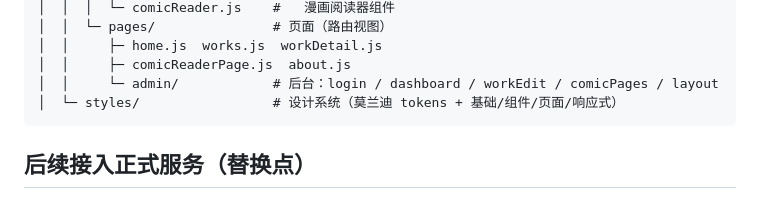
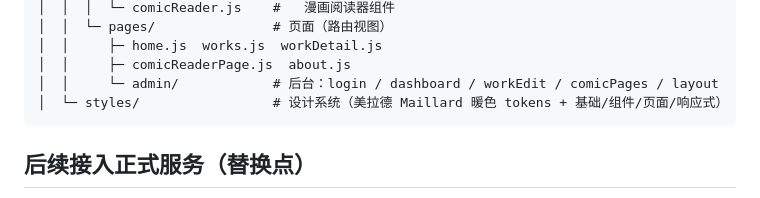
Before and after one commit to zhanghangzhang545-source/art-portfolio, a Markdown page: README.md, the part around the change. Rendered like a GitHub page.

Commit message:
docs: README 更新为美拉德 Maillard 暖色 tokens 说明

````diff
--- a/README.md
+++ b/README.md
@@ -51,7 +51,7 @@ portfolio/
 │  │     ├─ home.js  works.js  workDetail.js
 │  │     ├─ comicReaderPage.js  about.js
 │  │     └─ admin/            # 后台：login / dashboard / workEdit / comicPages / layout
-│  └─ styles/                 # 设计系统（莫兰迪 tokens + 基础/组件/页面/响应式）
+│  └─ styles/                 # 设计系统（美拉德 Maillard 暖色 tokens + 基础/组件/页面/响应式）
 ```
 
 ## 后续接入正式服务（替换点）
````
